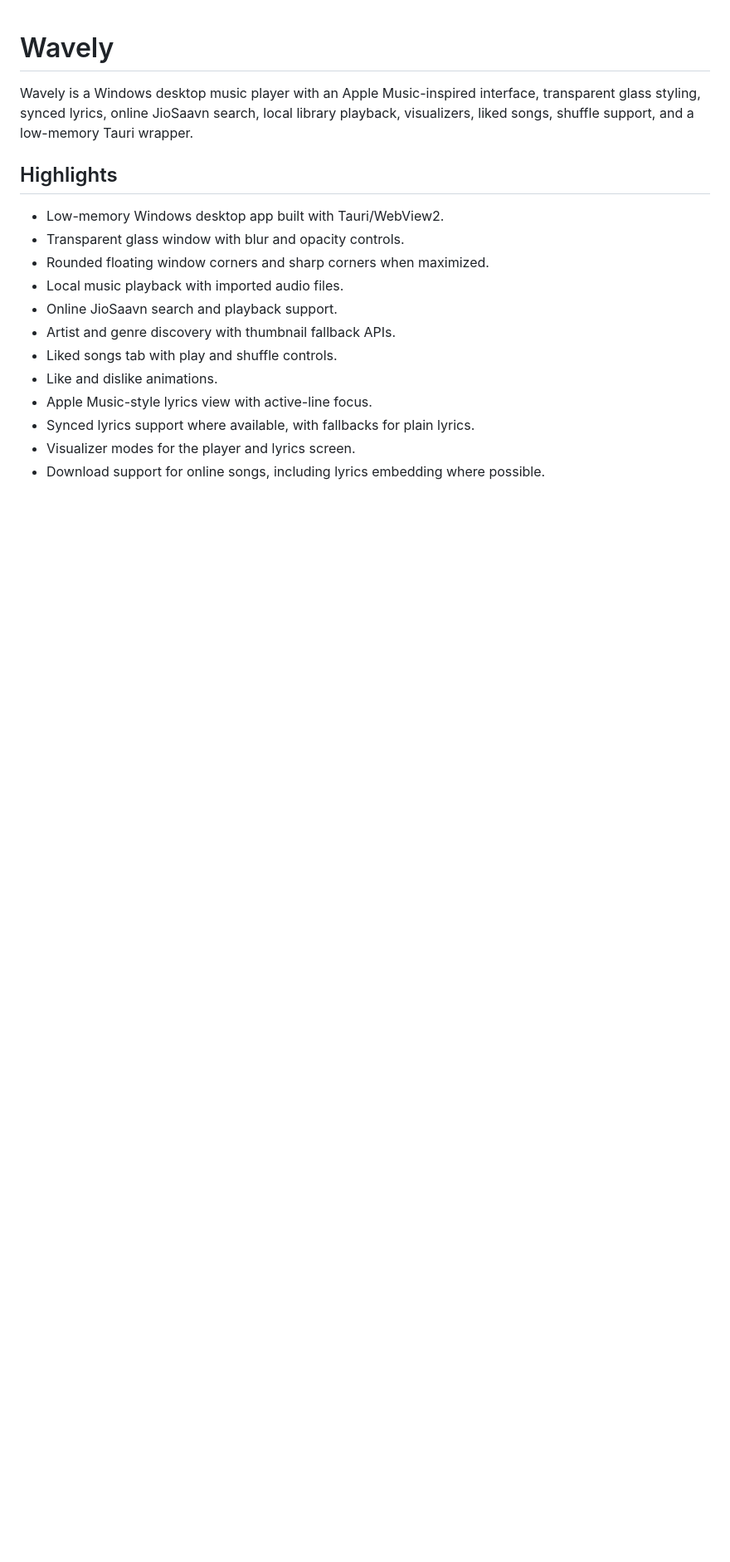
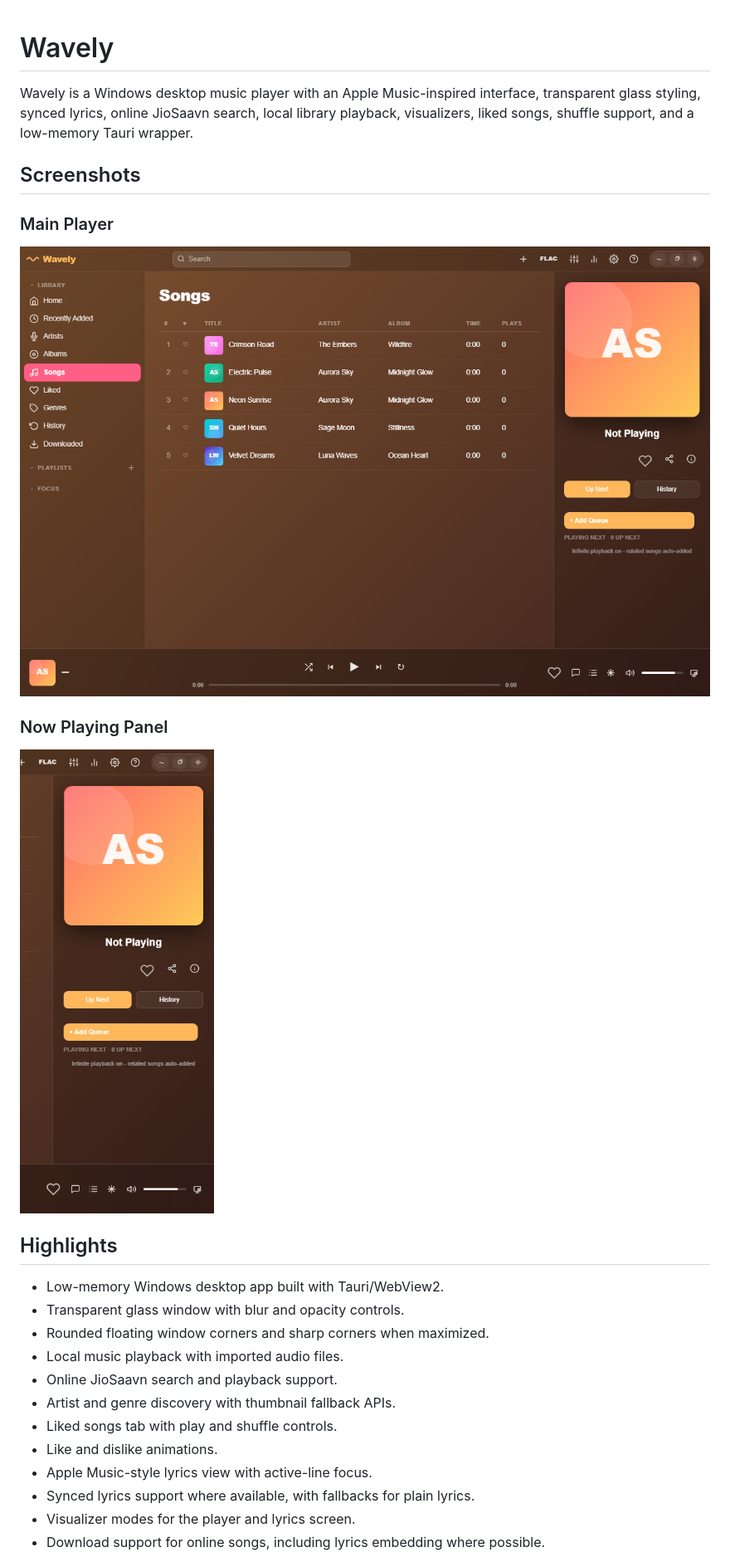
Before and after one commit to asmitsharma-alt/wavely-desktop, a Markdown page: README.md, the part around the change. Shown at 83% size. Drawn GitHub-style; pictures changed too: docs/screenshots/wavely-main-window.png (added), docs/screenshots/wavely-now-playing-panel.png (added); blank space fills up the shorter version.

Commit message:
Add README screenshots

```diff
--- a/README.md
+++ b/README.md
@@ -1,6 +1,16 @@
 # Wavely
 
 Wavely is a Windows desktop music player with an Apple Music-inspired interface, transparent glass styling, synced lyrics, online JioSaavn search, local library playback, visualizers, liked songs, shuffle support, and a low-memory Tauri wrapper.
+
+## Screenshots
+
+### Main Player
+
+![Wavely main player](docs/screenshots/wavely-main-window.png)
+
+### Now Playing Panel
+
+![Wavely now playing panel](docs/screenshots/wavely-now-playing-panel.png)
 
 ## Highlights
 
```
